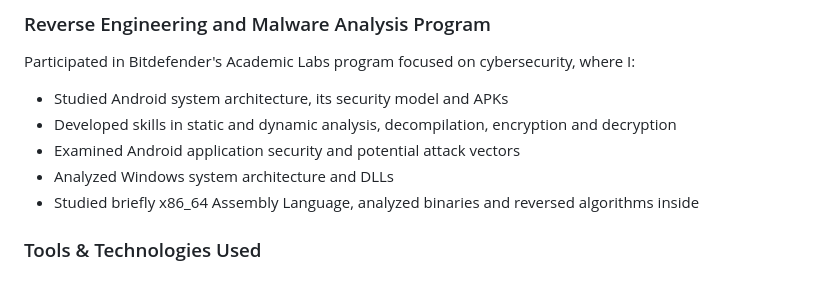
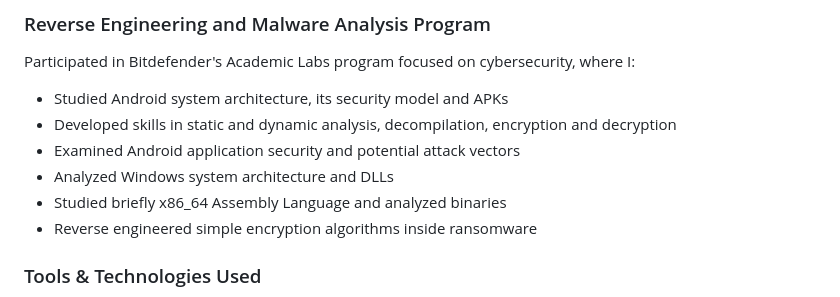
Before and after one commit to paulhondola/paulhondola, a Markdown page: README.md, the part around one of its changes. Rendered like a GitHub page.

```diff
--- a/README.md
+++ b/README.md
@@ -20,7 +20,8 @@ Participated in Bitdefender's Academic Labs program focused on cybersecurity, wh
 - Developed skills in static and dynamic analysis, decompilation, encryption and decryption
 - Examined Android application security and potential attack vectors
 - Analyzed Windows system architecture and DLLs
-- Studied briefly x86_64 Assembly Language, analyzed binaries and reversed algorithms inside
+- Studied briefly x86_64 Assembly Language and analyzed binaries
+- Reverse engineered simple encryption algorithms inside ransomware
 
 ### Tools & Technologies Used
 
```
Also changed, not shown: other parts of README.md (+34 -0 lines).
